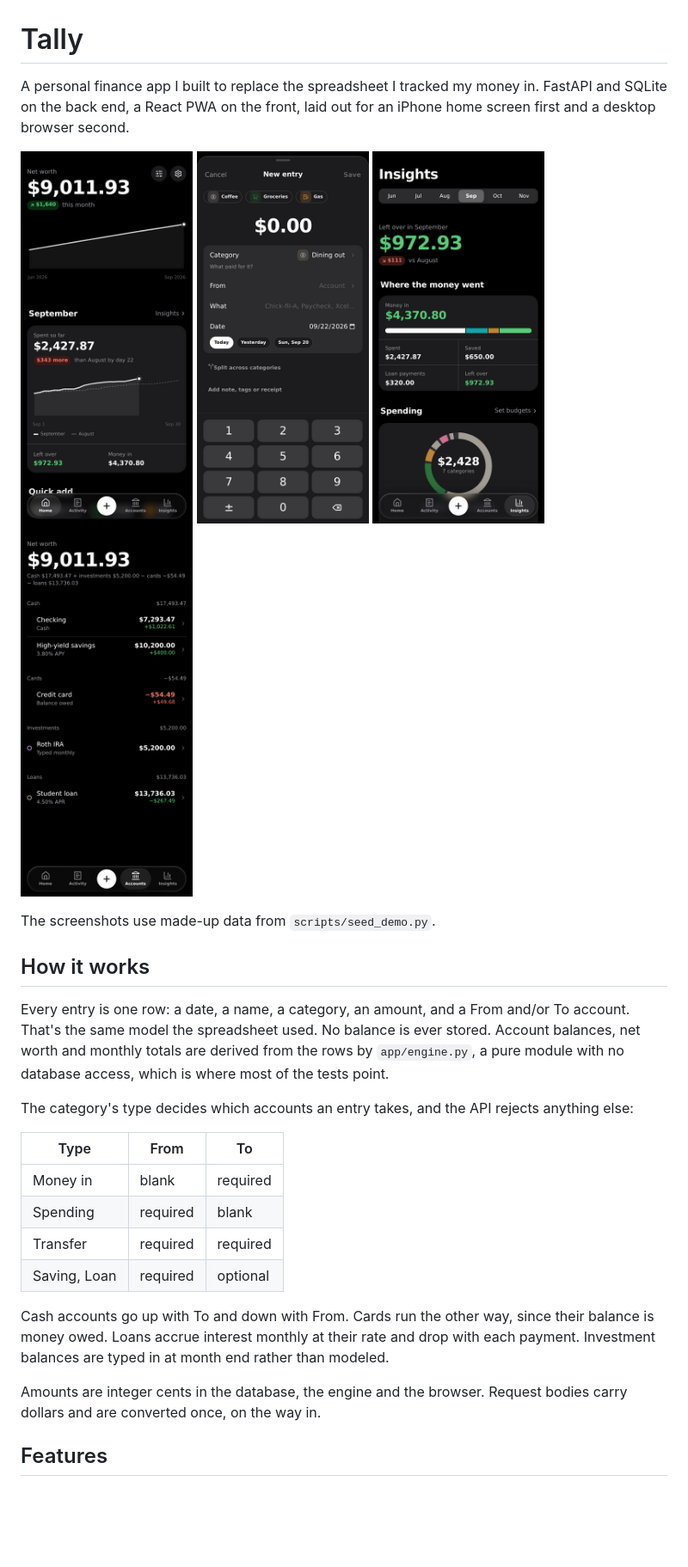
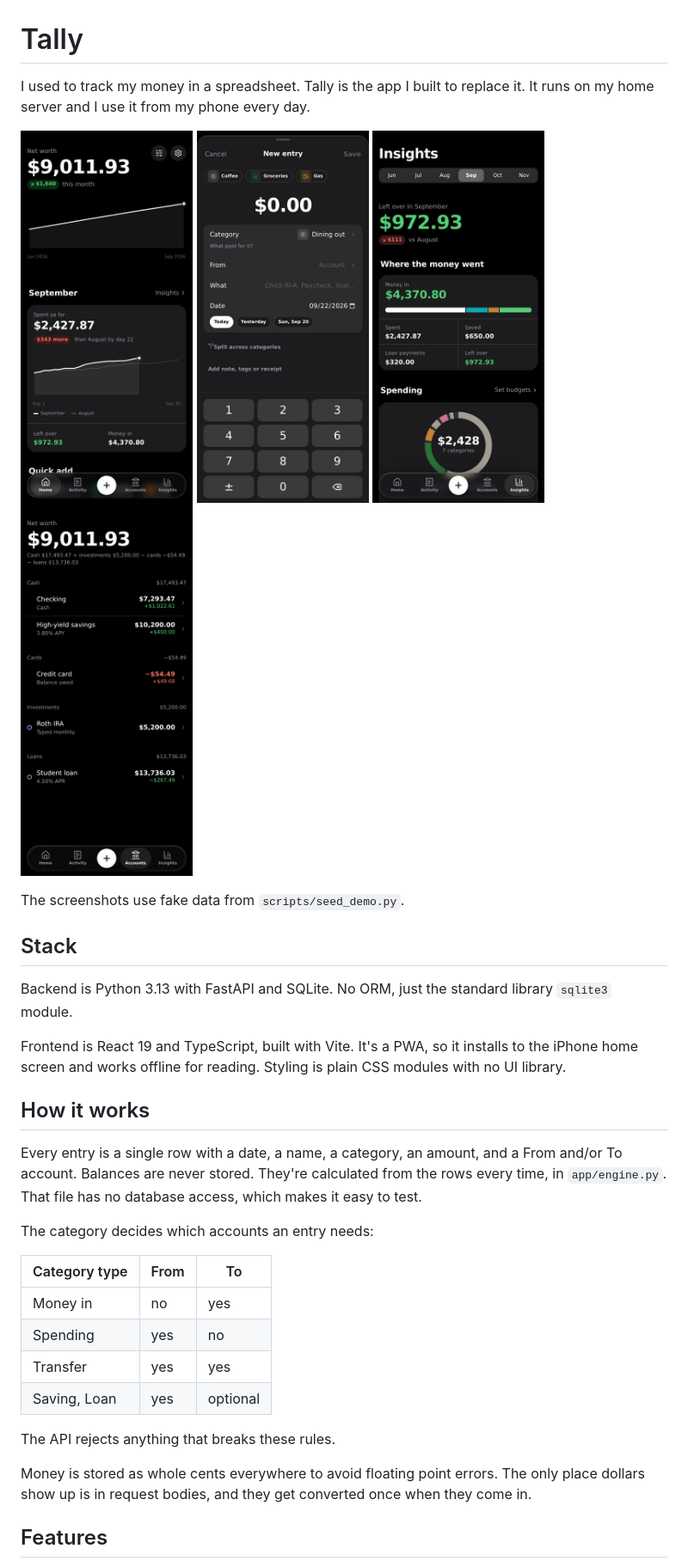
Before and after one commit to anthonyradke/tally, a Markdown page: README.md, the part around one of its changes. Shown at 86% size. Rendered like a GitHub page; blank space fills up the shorter version.

```diff
--- a/README.md
+++ b/README.md
@@ -1,6 +1,6 @@
 # Tally
 
-A personal finance app I built to replace the spreadsheet I tracked my money in. FastAPI and SQLite on the
-back end, a React PWA on the front, laid out for an iPhone home screen first and a desktop browser second.
+I used to track my money in a spreadsheet. Tally is the app I built to replace it. It runs on my home server and
+I use it from my phone every day.
 
 <p>
@@ -11,28 +11,33 @@ back end, a React PWA on the front, laid out for an iPhone home screen first and
 </p>
 
-The screenshots use made-up data from `scripts/seed_demo.py`.
+The screenshots use fake data from `scripts/seed_demo.py`.
+
+## Stack
+
+Backend is Python 3.13 with FastAPI and SQLite. No ORM, just the standard library `sqlite3` module.
+
+Frontend is React 19 and TypeScript, built with Vite. It's a PWA, so it installs to the iPhone home screen and
+works offline for reading. Styling is plain CSS modules with no UI library.
 
 ## How it works
 
-Every entry is one row: a date, a name, a category, an amount, and a From and/or To account. That's the same
-model the spreadsheet used. No balance is ever stored. Account balances, net worth and monthly totals are derived
-from the rows by `app/engine.py`, a pure module with no database access, which is where most of the tests point.
+Every entry is a single row with a date, a name, a category, an amount, and a From and/or To account.
+Balances are never stored. They're calculated from the rows every time, in `app/engine.py`. That file has no
+database access, which makes it easy to test.
 
-The category's type decides which accounts an entry takes, and the API rejects anything else:
+The category decides which accounts an entry needs:
 
-| Type | From | To |
+| Category type | From | To |
 |---|---|---|
-| Money in | blank | required |
-| Spending | required | blank |
-| Transfer | required | required |
-| Saving, Loan | required | optional |
+| Money in | no | yes |
+| Spending | yes | no |
+| Transfer | yes | yes |
+| Saving, Loan | yes | optional |
 
-Cash accounts go up with To and down with From. Cards run the other way, since their balance is money owed.
-Loans accrue interest monthly at their rate and drop with each payment. Investment balances are typed in at month
-end rather than modeled.
+The API rejects anything that breaks these rules.
 
-Amounts are integer cents in the database, the engine and the browser. Request bodies carry dollars and are
-converted once, on the way in.
+Money is stored as whole cents everywhere to avoid floating point errors. The only place dollars show up is in
+request bodies, and they get converted once when they come in.
 
 ## Features
 
```
Also changed, not shown: other parts of README.md (+36 -47 lines).
